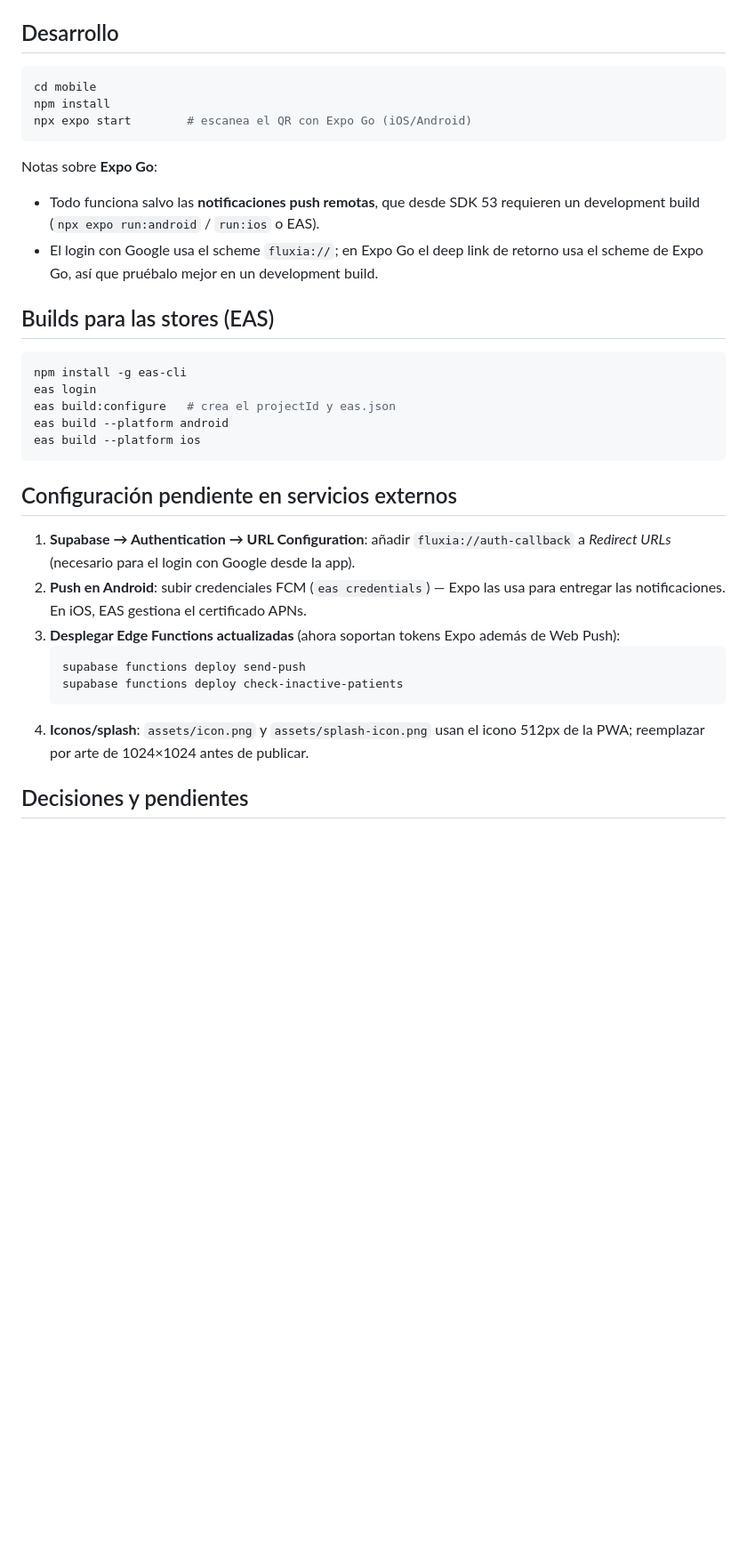
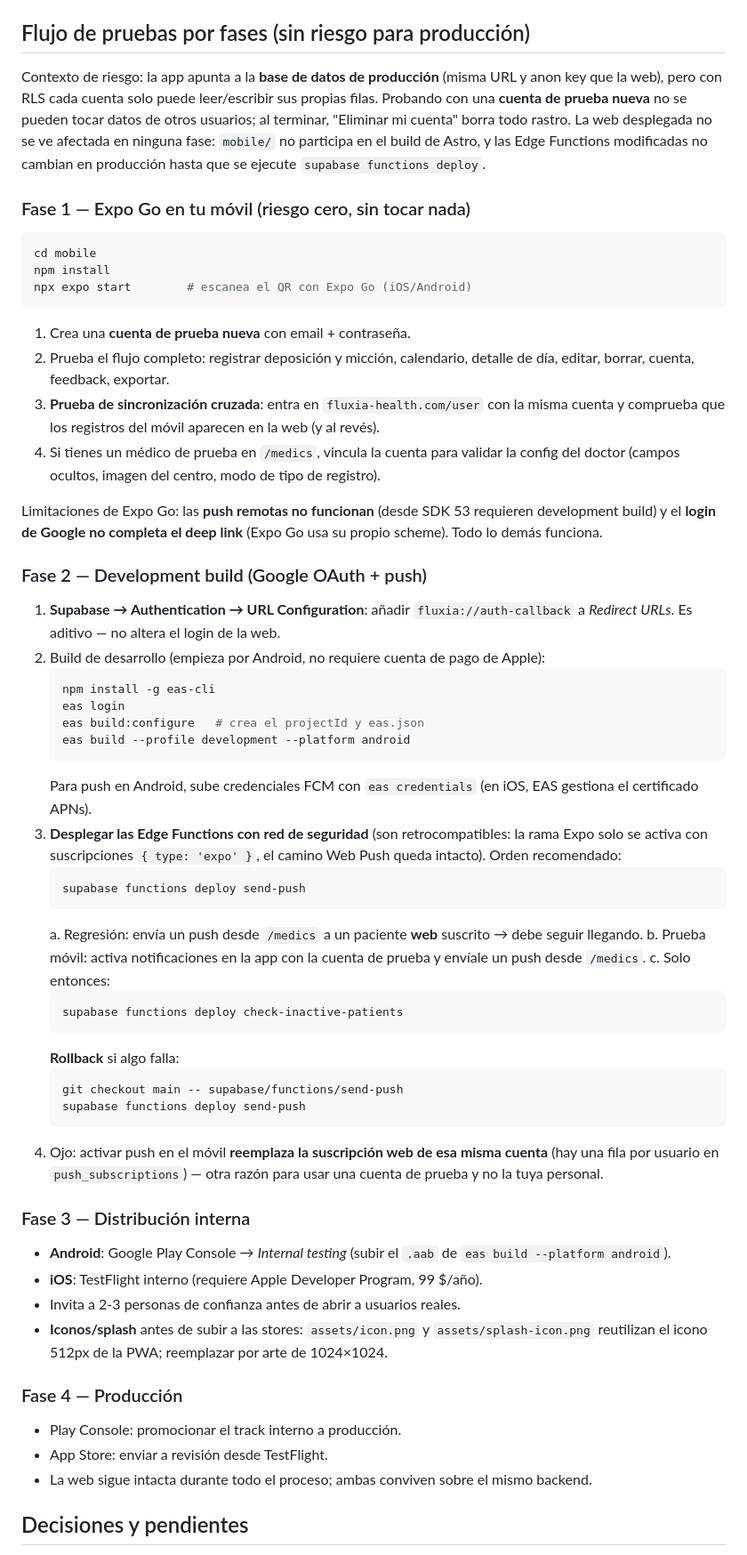
Before and after one commit to soymachine/Cacalendario-2, a Markdown page: mobile/README.md, the part around the change. Shown at 89% size. GitHub-like rendering; blank space fills up the shorter version.

Commit message:
docs: runbook de pruebas por fases para la app móvil
Documenta en mobile/README.md el flujo acordado para probar sin riesgo
para producción: Expo Go con cuenta de prueba (RLS aísla los datos),
development build con despliegue escalonado de las Edge Functions y
regresión del push web, distribución interna y paso a producción.

Co-Authored-By: Claude Fable 5 <noreply@anthropic.com>
Claude-Session: https://claude.ai/code/session_01DyYiyMc4fDgPguNVe5ASdY

````diff
--- a/mobile/README.md
+++ b/mobile/README.md
@@ -24,7 +24,17 @@ los mismos datos.
   Las pantallas huérfanas de la web (`ProfileScreen`, `SettingsScreen`, `StatsScreen`,
   `FeedbackScreen`, `ProfileButton`) no se portaron.
 
-## Desarrollo
+## Flujo de pruebas por fases (sin riesgo para producción)
+
+Contexto de riesgo: la app apunta a la **base de datos de producción** (misma URL y
+anon key que la web), pero con RLS cada cuenta solo puede leer/escribir sus propias
+filas. Probando con una **cuenta de prueba nueva** no se pueden tocar datos de otros
+usuarios; al terminar, "Eliminar mi cuenta" borra todo rastro. La web desplegada no se
+ve afectada en ninguna fase: `mobile/` no participa en el build de Astro, y las Edge
+Functions modificadas no cambian en producción hasta que se ejecute
+`supabase functions deploy`.
+
+### Fase 1 — Expo Go en tu móvil (riesgo cero, sin tocar nada)
 
 ```bash
 cd mobile
@@ -32,37 +42,69 @@ npm install
 npx expo start        # escanea el QR con Expo Go (iOS/Android)
 ```
 
-Notas sobre **Expo Go**:
-- Todo funciona salvo las **notificaciones push remotas**, que desde SDK 53 requieren
-  un development build (`npx expo run:android` / `run:ios` o EAS).
-- El login con Google usa el scheme `fluxia://`; en Expo Go el deep link de retorno
-  usa el scheme de Expo Go, así que pruébalo mejor en un development build.
+1. Crea una **cuenta de prueba nueva** con email + contraseña.
+2. Prueba el flujo completo: registrar deposición y micción, calendario, detalle de
+   día, editar, borrar, cuenta, feedback, exportar.
+3. **Prueba de sincronización cruzada**: entra en `fluxia-health.com/user` con la misma
+   cuenta y comprueba que los registros del móvil aparecen en la web (y al revés).
+4. Si tienes un médico de prueba en `/medics`, vincula la cuenta para validar la config
+   del doctor (campos ocultos, imagen del centro, modo de tipo de registro).
 
-## Builds para las stores (EAS)
+Limitaciones de Expo Go: las **push remotas no funcionan** (desde SDK 53 requieren
+development build) y el **login de Google no completa el deep link** (Expo Go usa su
+propio scheme). Todo lo demás funciona.
 
-```bash
-npm install -g eas-cli
-eas login
-eas build:configure   # crea el projectId y eas.json
-eas build --platform android
-eas build --platform ios
-```
+### Fase 2 — Development build (Google OAuth + push)
 
-## Configuración pendiente en servicios externos
-
-1. **Supabase → Authentication → URL Configuration**: añadir
-   `fluxia://auth-callback` a *Redirect URLs* (necesario para el login con Google
-   desde la app).
-2. **Push en Android**: subir credenciales FCM (`eas credentials`) — Expo las usa
-   para entregar las notificaciones. En iOS, EAS gestiona el certificado APNs.
-3. **Desplegar Edge Functions actualizadas** (ahora soportan tokens Expo además de
-   Web Push):
+1. **Supabase → Authentication → URL Configuration**: añadir `fluxia://auth-callback`
+   a *Redirect URLs*. Es aditivo — no altera el login de la web.
+2. Build de desarrollo (empieza por Android, no requiere cuenta de pago de Apple):
+   ```bash
+   npm install -g eas-cli
+   eas login
+   eas build:configure   # crea el projectId y eas.json
+   eas build --profile development --platform android
+   ```
+   Para push en Android, sube credenciales FCM con `eas credentials`
+   (en iOS, EAS gestiona el certificado APNs).
+3. **Desplegar las Edge Functions con red de seguridad** (son retrocompatibles: la rama
+   Expo solo se activa con suscripciones `{ type: 'expo' }`, el camino Web Push queda
+   intacto). Orden recomendado:
    ```bash
    supabase functions deploy send-push
-   supabase functions deploy check-inactive-patients
    ```
-4. **Iconos/splash**: `assets/icon.png` y `assets/splash-icon.png` usan el icono
-   512px de la PWA; reemplazar por arte de 1024×1024 antes de publicar.
+   a. Regresión: envía un push desde `/medics` a un paciente **web** suscrito → debe
+      seguir llegando.
+   b. Prueba móvil: activa notificaciones en la app con la cuenta de prueba y envíale
+      un push desde `/medics`.
+   c. Solo entonces:
+      ```bash
+      supabase functions deploy check-inactive-patients
+      ```
+   **Rollback** si algo falla:
+   ```bash
+   git checkout main -- supabase/functions/send-push
+   supabase functions deploy send-push
+   ```
+4. Ojo: activar push en el móvil **reemplaza la suscripción web de esa misma cuenta**
+   (hay una fila por usuario en `push_subscriptions`) — otra razón para usar una cuenta
+   de prueba y no la tuya personal.
+
+### Fase 3 — Distribución interna
+
+- **Android**: Google Play Console → *Internal testing* (subir el `.aab` de
+  `eas build --platform android`).
+- **iOS**: TestFlight interno (requiere Apple Developer Program, 99 $/año).
+- Invita a 2-3 personas de confianza antes de abrir a usuarios reales.
+- **Iconos/splash** antes de subir a las stores: `assets/icon.png` y
+  `assets/splash-icon.png` reutilizan el icono 512px de la PWA; reemplazar por arte
+  de 1024×1024.
+
+### Fase 4 — Producción
+
+- Play Console: promocionar el track interno a producción.
+- App Store: enviar a revisión desde TestFlight.
+- La web sigue intacta durante todo el proceso; ambas conviven sobre el mismo backend.
 
 ## Decisiones y pendientes
 
````
